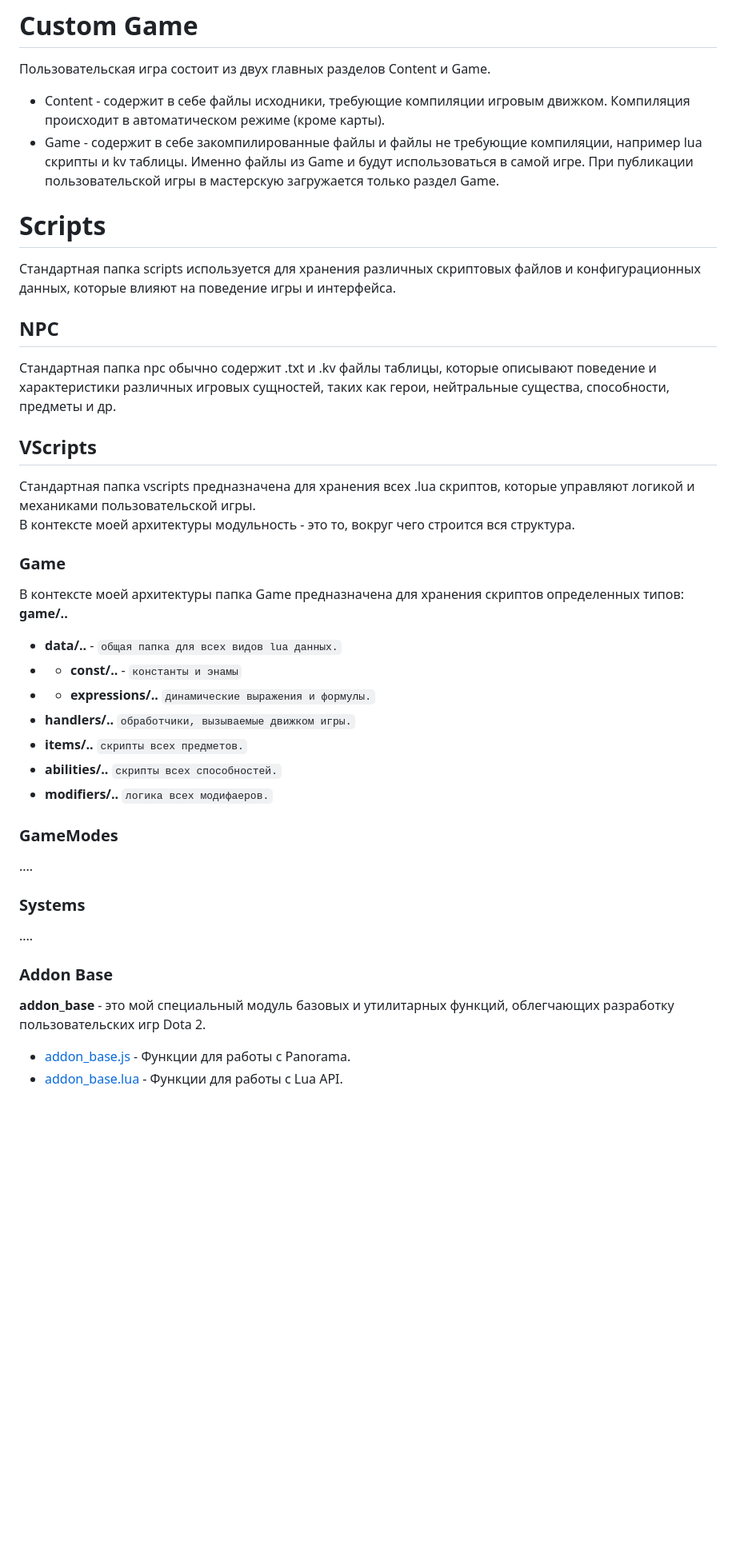
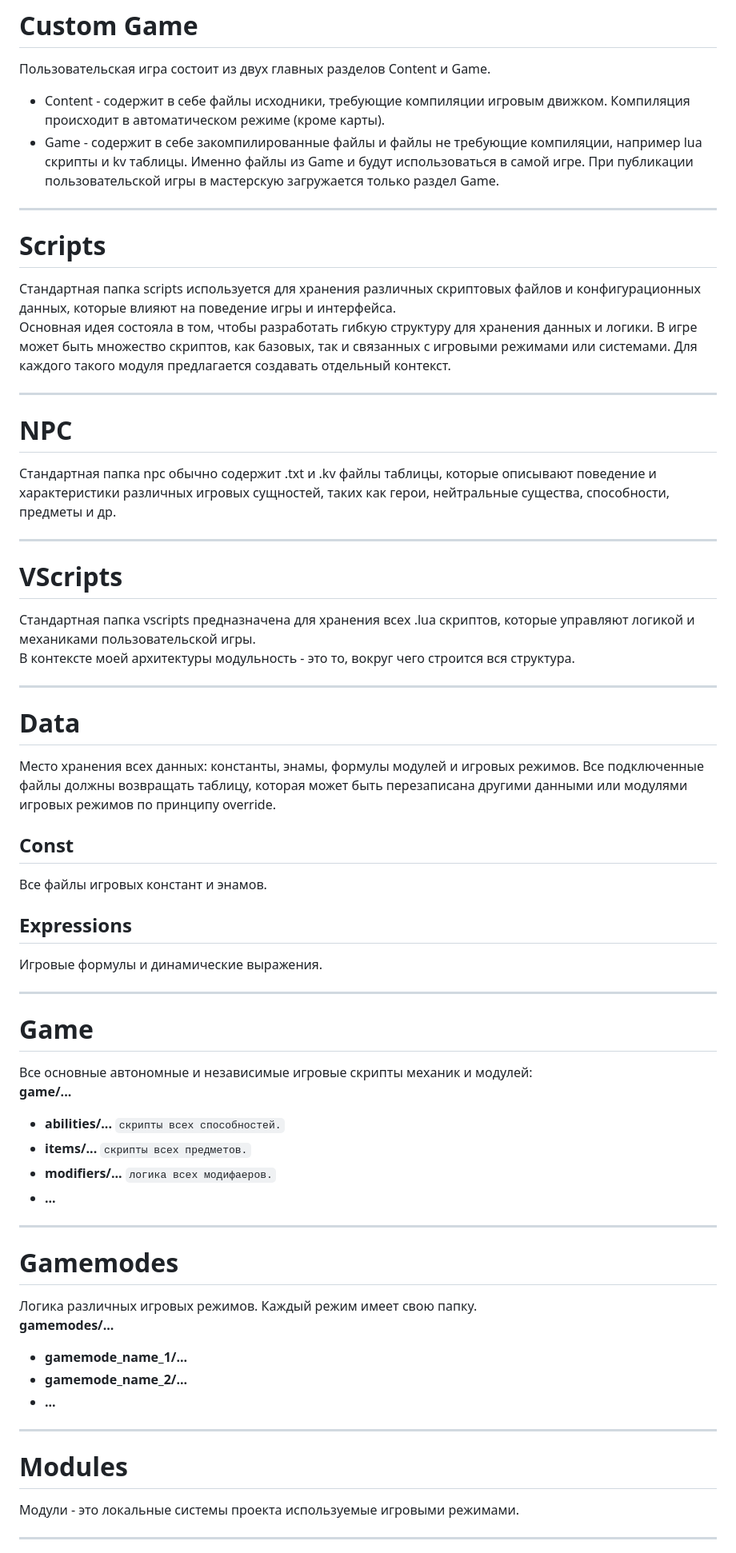
Before and after one commit to withvoidwithin/dota2_modding, a Markdown page: documentation/architecture.md, the part around the change printed below. Shown: that part at 80% size. Rendered like a GitHub page; blank space fills up the shorter version.

```diff
--- a/documentation/architecture.md
+++ b/documentation/architecture.md
@@ -39,34 +34,57 @@
 - Game - содержит в себе закомпилированные файлы и файлы не требующие компиляции, например lua скрипты и kv таблицы. Именно файлы из Game и будут использоваться в самой игре.
 При публикации пользовательской игры в мастерскую загружается только раздел Game.
 
+--------
+
 # Scripts
 Стандартная папка scripts используется для хранения различных скриптовых файлов и конфигурационных данных, которые влияют на поведение игры и интерфейса.
+<br> Основная идея состояла в том, чтобы разработать гибкую структуру для хранения данных и логики. В игре может быть множество скриптов, как базовых, так и связанных с игровыми режимами или системами. Для каждого такого модуля предлагается создавать отдельный контекст.
 
-## NPC
+--------
+
+# NPC
 Стандартная папка npc обычно содержит .txt и .kv файлы таблицы, которые описывают поведение и характеристики различных игровых сущностей, таких как герои, нейтральные существа, способности, предметы и др.
 
-## VScripts
+--------
+
+# VScripts
 Стандартная папка vscripts предназначена для хранения всех .lua скриптов, которые управляют логикой и механиками пользовательской игры.
 <br> В контексте моей архитектуры модульность - это то, вокруг чего строится вся структура.
 
-### Game
-В контексте моей архитектуры папка Game предназначена для хранения скриптов определенных типов:
-<br>**game/..**
-- **data/..** - `общая папка для всех видов lua данных.`
-- - **const/..** - `константы и энамы`
-- - **expressions/..**    `динамические выражения и формулы.`
-- **handlers/..**    `обработчики, вызываемые движком игры.`
-- **items/..**    `скрипты всех предметов.`
-- **abilities/..**    `скрипты всех способностей.`
-- **modifiers/..**    `логика всех модифаеров.`
+--------
 
-### GameModes
-....
+# Data
+Место хранения всех данных: константы, энамы, формулы модулей и игровых режимов. Все подключенные файлы должны возвращать таблицу, которая может быть перезаписана другими данными или модулями игровых режимов по принципу override.
 
-### Systems
-....
+## Const
+Все файлы игровых констант и энамов.
 
-### Addon Base
-**addon_base** - это мой специальный модуль базовых и утилитарных функций, облегчающих разработку пользовательских игр Dota 2.
-- [addon_base.js](../custom_game/content/panorama/addon_base.js) - Функции для работы с Panorama.
-- [addon_base.lua](../custom_game/game/addon_base.lua) - Функции для работы с Lua API.
+## Expressions
+Игровые формулы и динамические выражения.
+
+--------
+
+# Game
+Все основные автономные и независимые игровые скрипты механик и модулей:
+<br>**game/...**
+- **abilities/...**    `скрипты всех способностей.`
+- **items/...**    `скрипты всех предметов.`
+- **modifiers/...**    `логика всех модифаеров.`
+- **...**
+
+--------
+
+# Gamemodes
+Логика различных игровых режимов. Каждый режим имеет свою папку.
+<br>**gamemodes/...**
+- **gamemode_name_1/...**
+- **gamemode_name_2/...**
+- **...**
+
+--------
+
+# Modules
+Модули - это локальные системы проекта используемые игровыми режимами.
+
+--------
+
```
Also changed, not shown: other parts of documentation/architecture.md (+18 -12 lines).
